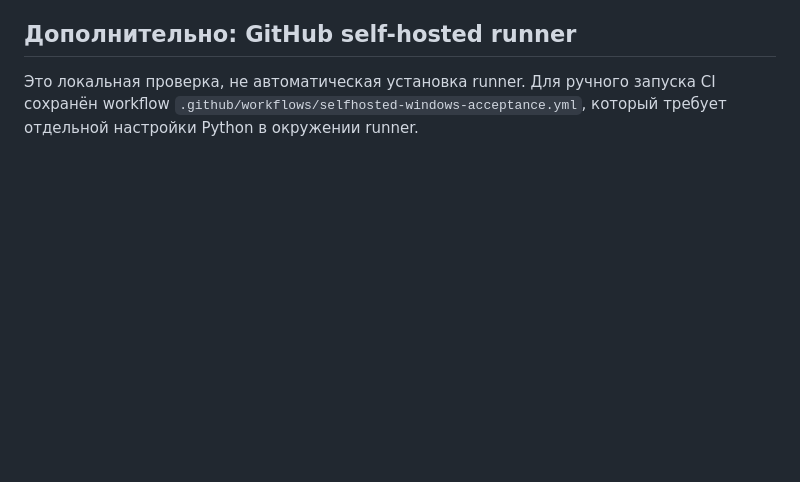
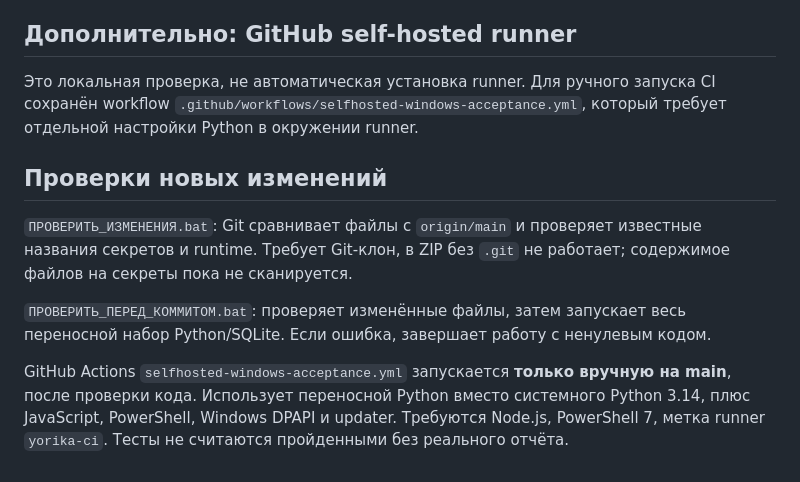
Before and after one commit to Aspksa/Yorika, a Markdown page: ПРОВЕРКА_YORIKA/ИНСТРУКЦИЯ.md, the part around the change. Rendered like a GitHub page; blank space fills up the shorter version.

Commit message:
docs: guide checking changes and running self-hosted CI

```diff
--- a/ПРОВЕРКА_YORIKA/ИНСТРУКЦИЯ.md
+++ b/ПРОВЕРКА_YORIKA/ИНСТРУКЦИЯ.md
@@ -25,3 +25,11 @@
 ## Дополнительно: GitHub self-hosted runner
 
 Это локальная проверка, не автоматическая установка runner. Для ручного запуска CI сохранён workflow `.github/workflows/selfhosted-windows-acceptance.yml`, который требует отдельной настройки Python в окружении runner.
+
+## Проверки новых изменений
+
+`ПРОВЕРИТЬ_ИЗМЕНЕНИЯ.bat`: Git сравнивает файлы с `origin/main` и проверяет известные названия секретов и runtime. Требует Git-клон, в ZIP без `.git` не работает; содержимое файлов на секреты пока не сканируется.
+
+`ПРОВЕРИТЬ_ПЕРЕД_КОММИТОМ.bat`: проверяет изменённые файлы, затем запускает весь переносной набор Python/SQLite. Если ошибка, завершает работу с ненулевым кодом.
+
+GitHub Actions `selfhosted-windows-acceptance.yml` запускается **только вручную на main**, после проверки кода. Использует переносной Python вместо системного Python 3.14, плюс JavaScript, PowerShell, Windows DPAPI и updater. Требуются Node.js, PowerShell 7, метка runner `yorika-ci`. Тесты не считаются пройденными без реального отчёта.
```
